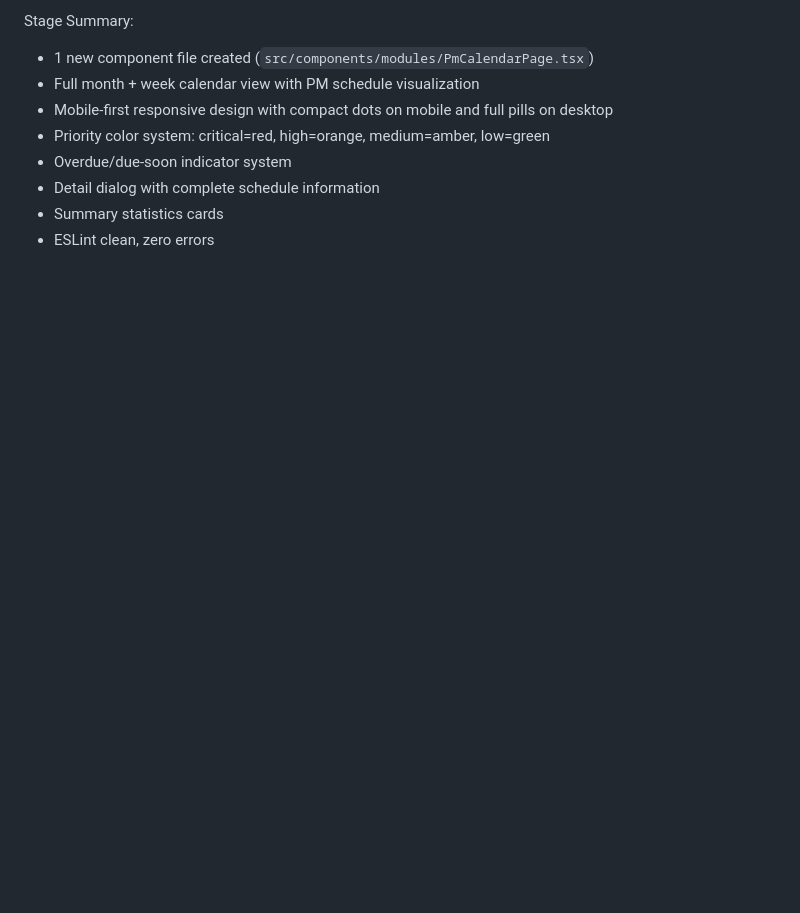
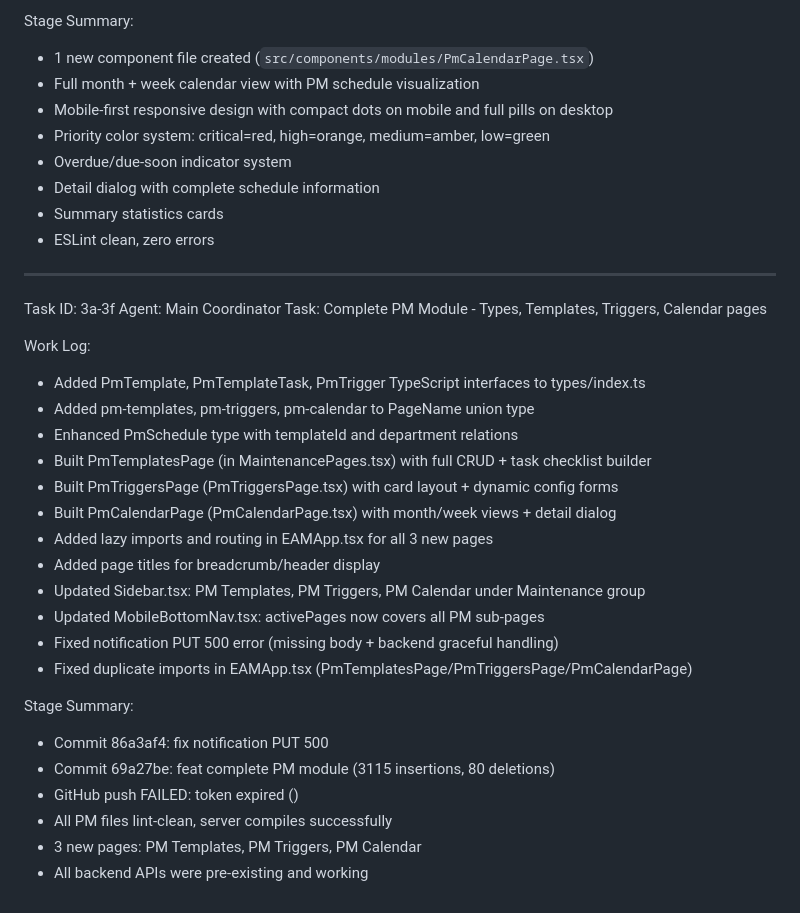
Before and after one commit to christianagbotah/eam-system, a Markdown page: worklog.md, the part around the change. Rendered like a GitHub page; blank space fills up the shorter version.

Commit message:
e1035363-67fc-44bd-8805-9cbca7eda4e2

```diff
--- a/worklog.md
+++ b/worklog.md
@@ -1424,3 +1424,30 @@ Stage Summary:
 - Detail dialog with complete schedule information
 - Summary statistics cards
 - ESLint clean, zero errors
+
+---
+Task ID: 3a-3f
+Agent: Main Coordinator
+Task: Complete PM Module - Types, Templates, Triggers, Calendar pages
+
+Work Log:
+- Added PmTemplate, PmTemplateTask, PmTrigger TypeScript interfaces to types/index.ts
+- Added pm-templates, pm-triggers, pm-calendar to PageName union type
+- Enhanced PmSchedule type with templateId and department relations
+- Built PmTemplatesPage (in MaintenancePages.tsx) with full CRUD + task checklist builder
+- Built PmTriggersPage (PmTriggersPage.tsx) with card layout + dynamic config forms
+- Built PmCalendarPage (PmCalendarPage.tsx) with month/week views + detail dialog
+- Added lazy imports and routing in EAMApp.tsx for all 3 new pages
+- Added page titles for breadcrumb/header display
+- Updated Sidebar.tsx: PM Templates, PM Triggers, PM Calendar under Maintenance group
+- Updated MobileBottomNav.tsx: activePages now covers all PM sub-pages
+- Fixed notification PUT 500 error (missing body + backend graceful handling)
+- Fixed duplicate imports in EAMApp.tsx (PmTemplatesPage/PmTriggersPage/PmCalendarPage)
+
+Stage Summary:
+- Commit 86a3af4: fix notification PUT 500
+- Commit 69a27be: feat complete PM module (3115 insertions, 80 deletions)
+- GitHub push FAILED: token expired (<REDACTED>)
+- All PM files lint-clean, server compiles successfully
+- 3 new pages: PM Templates, PM Triggers, PM Calendar
+- All backend APIs were pre-existing and working
```
